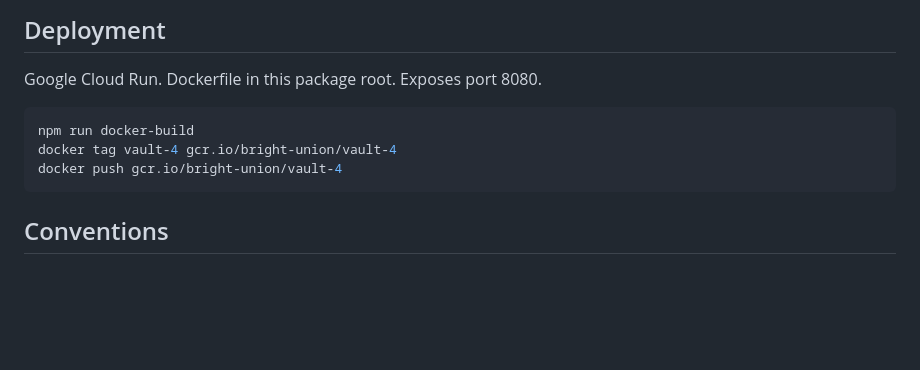
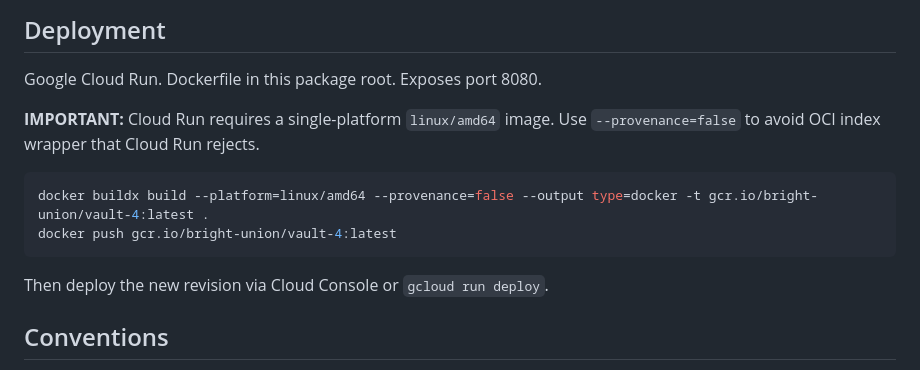
Before and after one commit to kivanov82/vault-4, a Markdown page: packages/api/CLAUDE.md, the part around the change. Drawn GitHub-style; blank space fills up the shorter version.

Commit message:
docs: add linux/amd64 Docker build requirement for Cloud Run
Co-Authored-By: Claude Opus 4.6 <noreply@anthropic.com>

````diff
--- a/packages/api/CLAUDE.md
+++ b/packages/api/CLAUDE.md
@@ -136,11 +136,14 @@ REBALANCE_WITHDRAWAL_DELAY_MS=60000
 
 Google Cloud Run. Dockerfile in this package root. Exposes port 8080.
 
+**IMPORTANT:** Cloud Run requires a single-platform `linux/amd64` image. Use `--provenance=false` to avoid OCI index wrapper that Cloud Run rejects.
+
 ```bash
-npm run docker-build
-docker tag vault-4 gcr.io/bright-union/vault-4
-docker push gcr.io/bright-union/vault-4
+docker buildx build --platform=linux/amd64 --provenance=false --output type=docker -t gcr.io/bright-union/vault-4:latest .
+docker push gcr.io/bright-union/vault-4:latest
 ```
+
+Then deploy the new revision via Cloud Console or `gcloud run deploy`.
 
 ## Conventions
 
````
